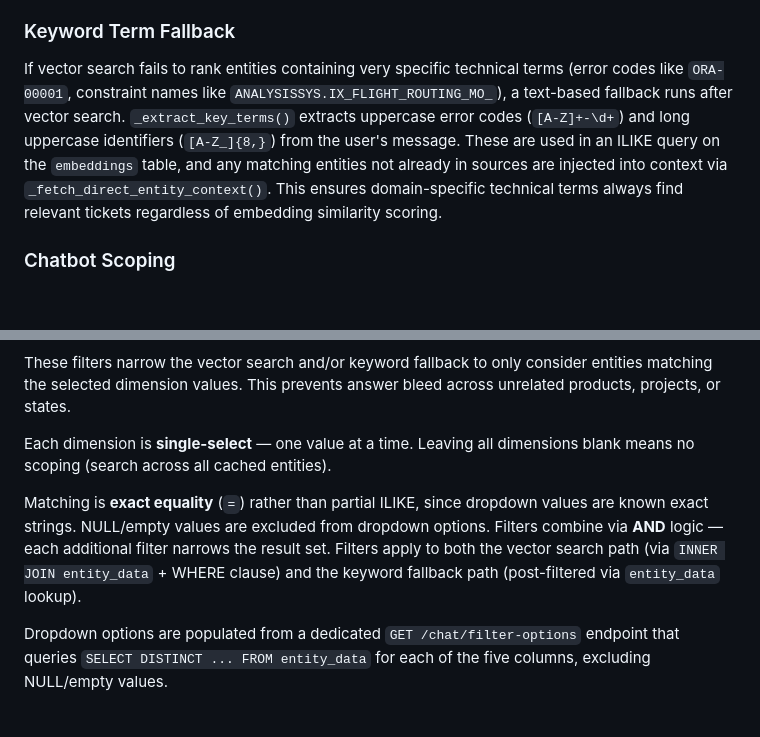
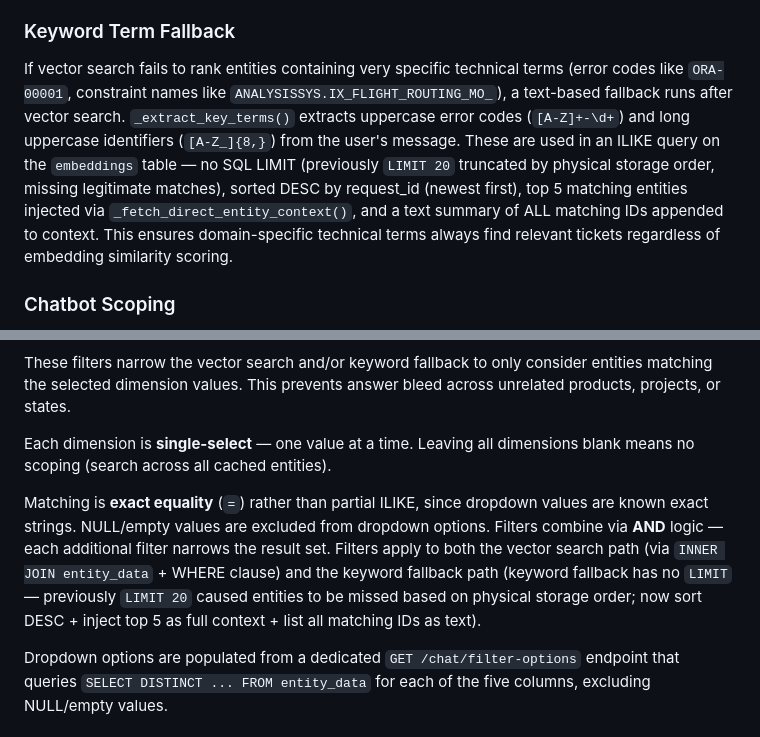
Before and after one commit to cjwinty/TP_Summary_web, a Markdown page: CONTEXT.md, 2 parts joined by grey strips. GitHub-like rendering; blank space fills up the shorter version.

```diff
--- a/CONTEXT.md
+++ b/CONTEXT.md
@@ -92,7 +92,7 @@ On follow-up turns where the user does not re-mention an entity ID (e.g. "what a
 
 ### Keyword Term Fallback
 
-If vector search fails to rank entities containing very specific technical terms (error codes like `ORA-00001`, constraint names like `ANALYSISSYS.IX_FLIGHT_ROUTING_MO_`), a text-based fallback runs after vector search. `_extract_key_terms()` extracts uppercase error codes (`[A-Z]+-\d+`) and long uppercase identifiers (`[A-Z_]{8,}`) from the user's message. These are used in an ILIKE query on the `embeddings` table, and any matching entities not already in sources are injected into context via `_fetch_direct_entity_context()`. This ensures domain-specific technical terms always find relevant tickets regardless of embedding similarity scoring.
+If vector search fails to rank entities containing very specific technical terms (error codes like `ORA-00001`, constraint names like `ANALYSISSYS.IX_FLIGHT_ROUTING_MO_`), a text-based fallback runs after vector search. `_extract_key_terms()` extracts uppercase error codes (`[A-Z]+-\d+`) and long uppercase identifiers (`[A-Z_]{8,}`) from the user's message. These are used in an ILIKE query on the `embeddings` table — no SQL LIMIT (previously `LIMIT 20` truncated by physical storage order, missing legitimate matches), sorted DESC by request_id (newest first), top 5 matching entities injected via `_fetch_direct_entity_context()`, and a text summary of ALL matching IDs appended to context. This ensures domain-specific technical terms always find relevant tickets regardless of embedding similarity scoring.
 
 ### Chatbot Scoping
 
@@ -107,7 +107,7 @@ These filters narrow the vector search and/or keyword fallback to only consider
 
 Each dimension is **single-select** — one value at a time. Leaving all dimensions blank means no scoping (search across all cached entities).
 
-Matching is **exact equality** (`=`) rather than partial ILIKE, since dropdown values are known exact strings. NULL/empty values are excluded from dropdown options. Filters combine via **AND** logic — each additional filter narrows the result set. Filters apply to both the vector search path (via `INNER JOIN entity_data` + WHERE clause) and the keyword fallback path (post-filtered via `entity_data` lookup).
+Matching is **exact equality** (`=`) rather than partial ILIKE, since dropdown values are known exact strings. NULL/empty values are excluded from dropdown options. Filters combine via **AND** logic — each additional filter narrows the result set. Filters apply to both the vector search path (via `INNER JOIN entity_data` + WHERE clause) and the keyword fallback path (keyword fallback has no `LIMIT` — previously `LIMIT 20` caused entities to be missed based on physical storage order; now sort DESC + inject top 5 as full context + list all matching IDs as text).
 
 Dropdown options are populated from a dedicated `GET /chat/filter-options` endpoint that queries `SELECT DISTINCT ... FROM entity_data` for each of the five columns, excluding NULL/empty values.
 
```
Also changed, not shown: AGENTS.md (+3 -2 lines).
